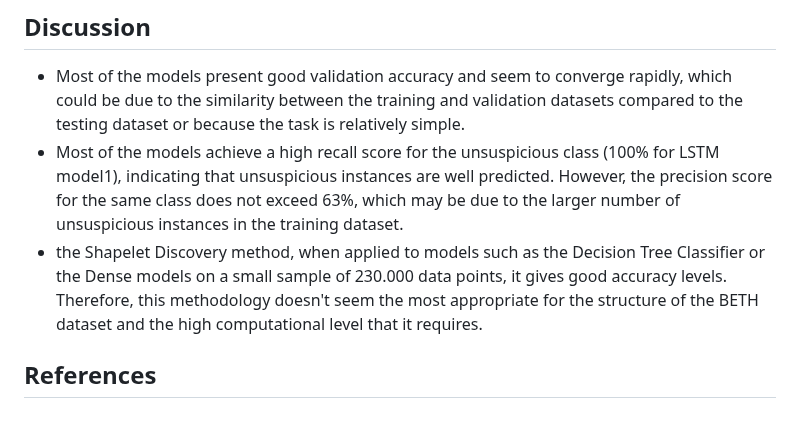
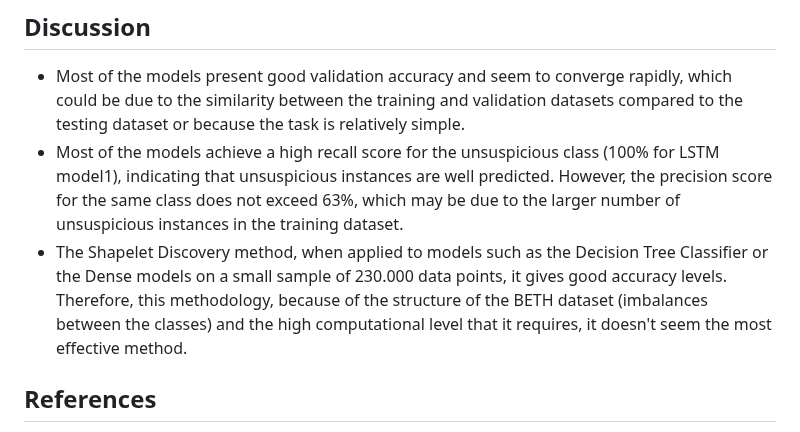
Before and after one commit to moryba/Beth-project, a Markdown page: README.md, the part around the change. Drawn GitHub-style.

```diff
--- a/README.md
+++ b/README.md
@@ -410,8 +410,7 @@ A relatively low number of False Negatives (1989), indicating the model occasion
 ## Discussion
    - Most of the models present good validation accuracy and seem to converge rapidly, which could be due to the similarity between the training and validation datasets compared to the testing dataset or because the task is relatively simple.
    - Most of the models achieve a high recall score for the unsuspicious class (100% for LSTM model1), indicating that unsuspicious instances are well predicted. However, the precision score for the same class does not exceed 63%, which may be due to the larger number of unsuspicious instances in the training dataset.
-   - the Shapelet Discovery method, when applied to models such as the Decision Tree Classifier or the Dense models on a small sample of 230.000 data points, it gives good accuracy levels. Therefore, this methodology doesn't seem the most appropriate for the structure of the BETH dataset and the high computational level that it requires.
-
+   - The Shapelet Discovery method, when applied to models such as the Decision Tree Classifier or the Dense models on a small sample of 230.000 data points, it gives good accuracy levels. Therefore, this methodology, because of the structure of the BETH dataset (imbalances between the classes) and the high computational level that it requires, it doesn't seem the most effective method.
 
 ## References
 1. BETH Dataset: Real Cybersecurity Data for Anomaly Detection Research
```
